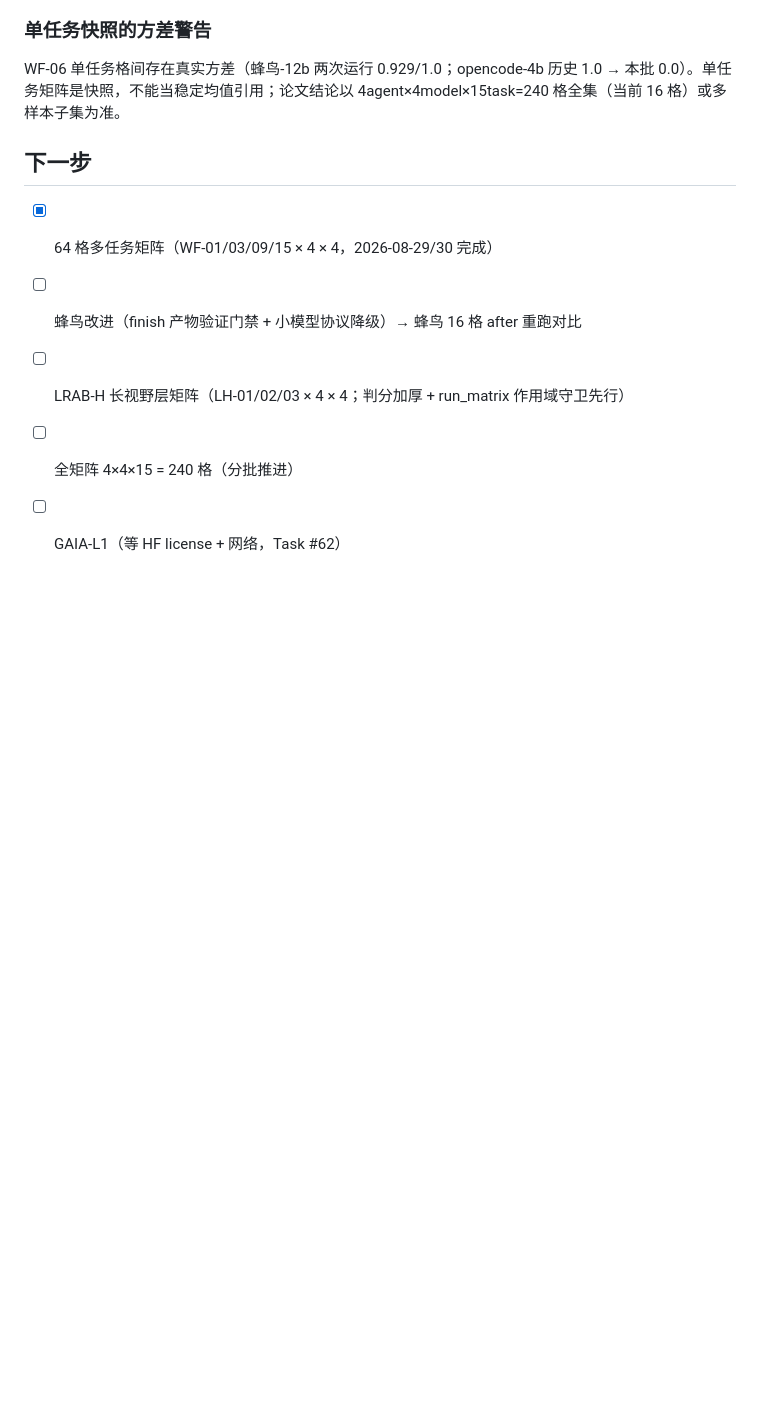
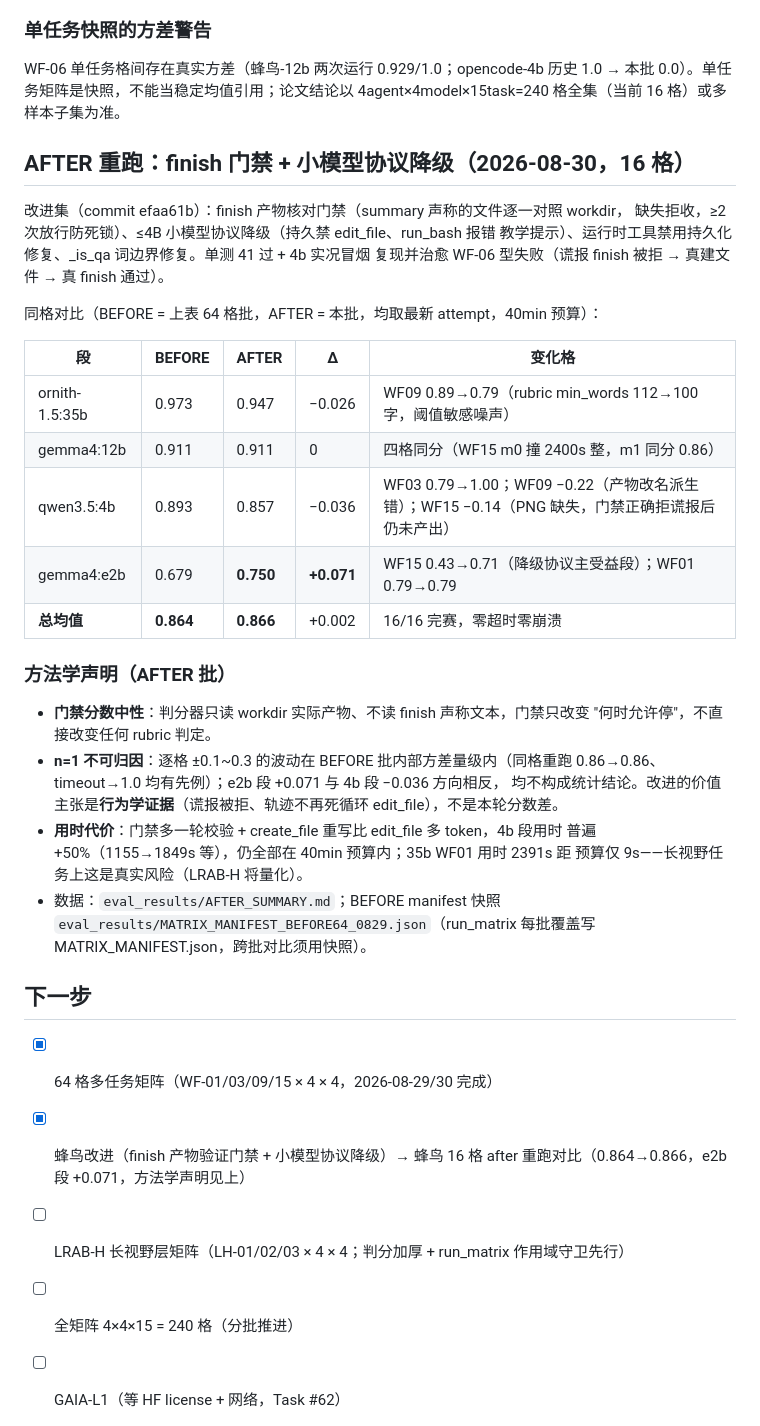
Before and after one commit to Mingbird/Mingbird-agent, a Markdown page: bench/lrab/RESULTS.md, the part around the change. Drawn GitHub-style; blank space fills up the shorter version.

Commit message:
results: AFTER 16格重跑 0.866 (e2b +0.071) — 门禁分数中性方法学声明

```diff
--- a/bench/lrab/RESULTS.md
+++ b/bench/lrab/RESULTS.md
@@ -111,10 +111,42 @@ WF-06 单任务格间存在真实方差（蜂鸟-12b 两次运行 0.929/1.0；op
 1.0 → 本批 0.0）。单任务矩阵是快照，不能当稳定均值引用；论文结论以
 4agent×4model×15task=240 格全集（当前 16 格）或多样本子集为准。
 
+## AFTER 重跑：finish 门禁 + 小模型协议降级（2026-08-30，16 格）
+
+改进集（commit efaa61b）：finish 产物核对门禁（summary 声称的文件逐一对照 workdir，
+缺失拒收，≥2 次放行防死锁）、≤4B 小模型协议降级（持久禁 edit_file、run_bash 报错
+教学提示）、运行时工具禁用持久化修复、_is_qa 词边界修复。单测 41 过 + 4b 实况冒烟
+复现并治愈 WF-06 型失败（谎报 finish 被拒 → 真建文件 → 真 finish 通过）。
+
+同格对比（BEFORE = 上表 64 格批，AFTER = 本批，均取最新 attempt，40min 预算）：
+
+| 段 | BEFORE | AFTER | Δ | 变化格 |
+|---|---|---|---|---|
+| ornith-1.5:35b | 0.973 | 0.947 | −0.026 | WF09 0.89→0.79（rubric min_words 112→100 字，阈值敏感噪声） |
+| gemma4:12b | 0.911 | 0.911 | 0 | 四格同分（WF15 m0 撞 2400s 整，m1 同分 0.86） |
+| qwen3.5:4b | 0.893 | 0.857 | −0.036 | WF03 0.79→1.00；WF09 −0.22（产物改名派生错）；WF15 −0.14（PNG 缺失，门禁正确拒谎报后仍未产出） |
+| gemma4:e2b | 0.679 | **0.750** | **+0.071** | WF15 0.43→0.71（降级协议主受益段）；WF01 0.79→0.79 |
+| **总均值** | **0.864** | **0.866** | +0.002 | 16/16 完赛，零超时零崩溃 |
+
+### 方法学声明（AFTER 批）
+
+- **门禁分数中性**：判分器只读 workdir 实际产物、不读 finish 声称文本，门禁只改变
+  "何时允许停"，不直接改变任何 rubric 判定。
+- **n=1 不可归因**：逐格 ±0.1~0.3 的波动在 BEFORE 批内部方差量级内（同格重跑
+  0.86→0.86、timeout→1.0 均有先例）；e2b 段 +0.071 与 4b 段 −0.036 方向相反，
+  均不构成统计结论。改进的价值主张是**行为学证据**（谎报被拒、轨迹不再死循环
+  edit_file），不是本轮分数差。
+- **用时代价**：门禁多一轮校验 + create_file 重写比 edit_file 多 token，4b 段用时
+  普遍 +50%（1155→1849s 等），仍全部在 40min 预算内；35b WF01 用时 2391s 距
+  预算仅 9s——长视野任务上这是真实风险（LRAB-H 将量化）。
+- 数据：`eval_results/AFTER_SUMMARY.md`；BEFORE manifest 快照
+  `eval_results/MATRIX_MANIFEST_BEFORE64_0829.json`（run_matrix 每批覆盖写
+  MATRIX_MANIFEST.json，跨批对比须用快照）。
+
 ## 下一步
 
 - [x] 64 格多任务矩阵（WF-01/03/09/15 × 4 × 4，2026-08-29/30 完成）
-- [ ] 蜂鸟改进（finish 产物验证门禁 + 小模型协议降级）→ 蜂鸟 16 格 after 重跑对比
+- [x] 蜂鸟改进（finish 产物验证门禁 + 小模型协议降级）→ 蜂鸟 16 格 after 重跑对比（0.864→0.866，e2b 段 +0.071，方法学声明见上）
 - [ ] LRAB-H 长视野层矩阵（LH-01/02/03 × 4 × 4；判分加厚 + run_matrix 作用域守卫先行）
 - [ ] 全矩阵 4×4×15 = 240 格（分批推进）
 - [ ] GAIA-L1（等 HF license + 网络，Task #62）
```
